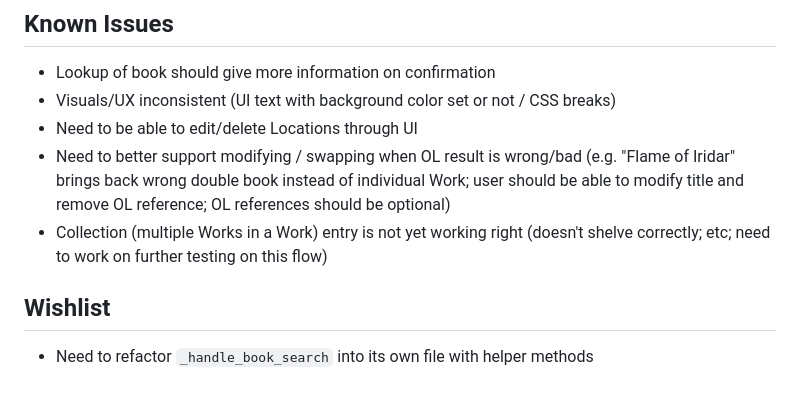
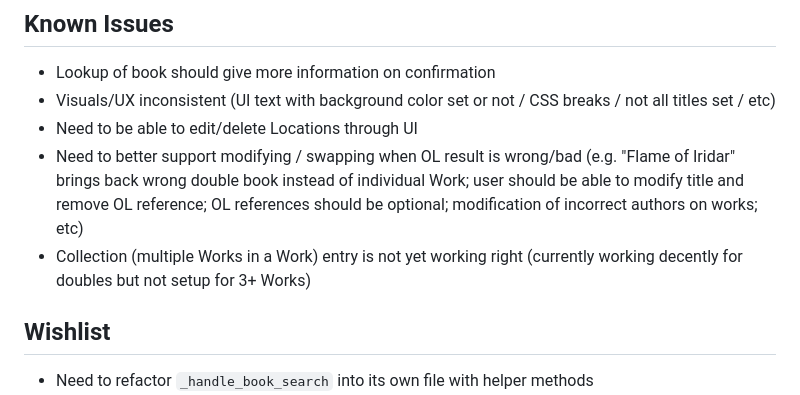
Before and after one commit to mathwizard1232/django-book, a Markdown page: README.md, the part around the change. Drawn GitHub-style.

Commit message:
updated notes on remaining known issues

```diff
--- a/README.md
+++ b/README.md
@@ -71,10 +71,10 @@ There is also an entry by ISBN flow now, but there's not yet a mobile flow for b
 
 ## Known Issues
 * Lookup of book should give more information on confirmation
-* Visuals/UX inconsistent (UI text with background color set or not / CSS breaks)
+* Visuals/UX inconsistent (UI text with background color set or not / CSS breaks / not all titles set / etc)
 * Need to be able to edit/delete Locations through UI
-* Need to better support modifying / swapping when OL result is wrong/bad (e.g. "Flame of Iridar" brings back wrong double book instead of individual Work; user should be able to modify title and remove OL reference; OL references should be optional)
-* Collection (multiple Works in a Work) entry is not yet working right (doesn't shelve correctly; etc; need to work on further testing on this flow)
+* Need to better support modifying / swapping when OL result is wrong/bad (e.g. "Flame of Iridar" brings back wrong double book instead of individual Work; user should be able to modify title and remove OL reference; OL references should be optional; modification of incorrect authors on works; etc)
+* Collection (multiple Works in a Work) entry is not yet working right (currently working decently for doubles but not setup for 3+ Works)
 
 ## Wishlist
 * Need to refactor `_handle_book_search` into its own file with helper methods
```
